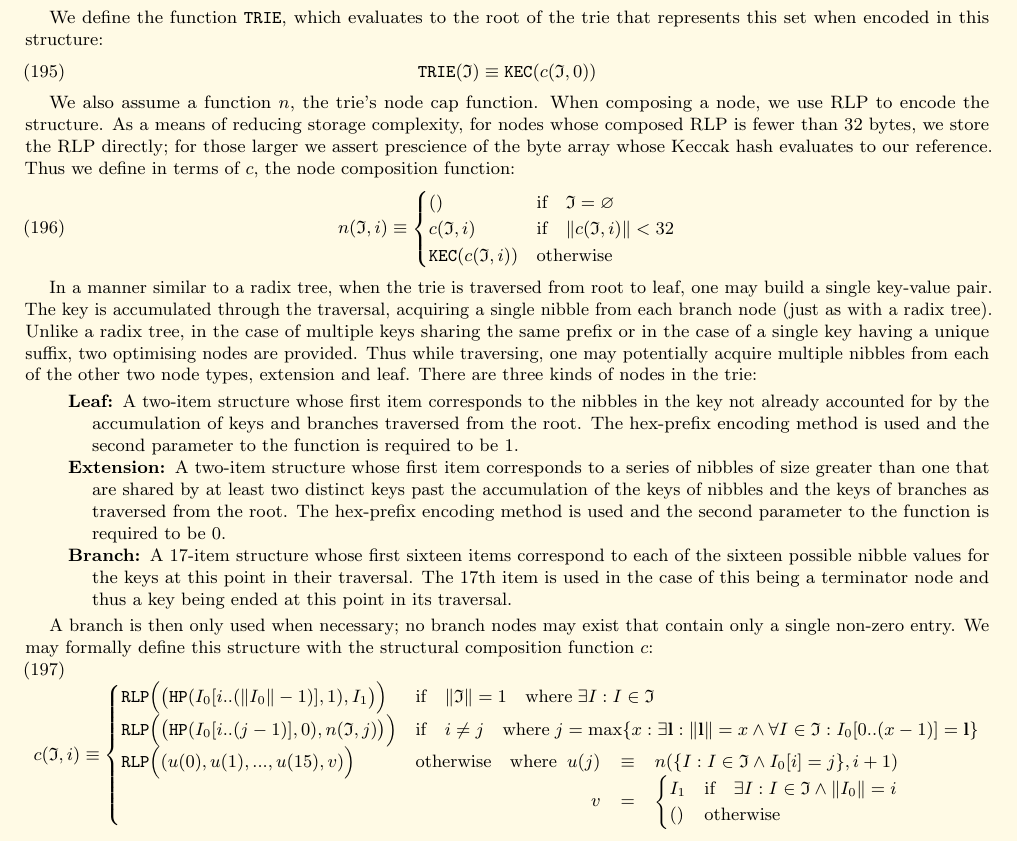
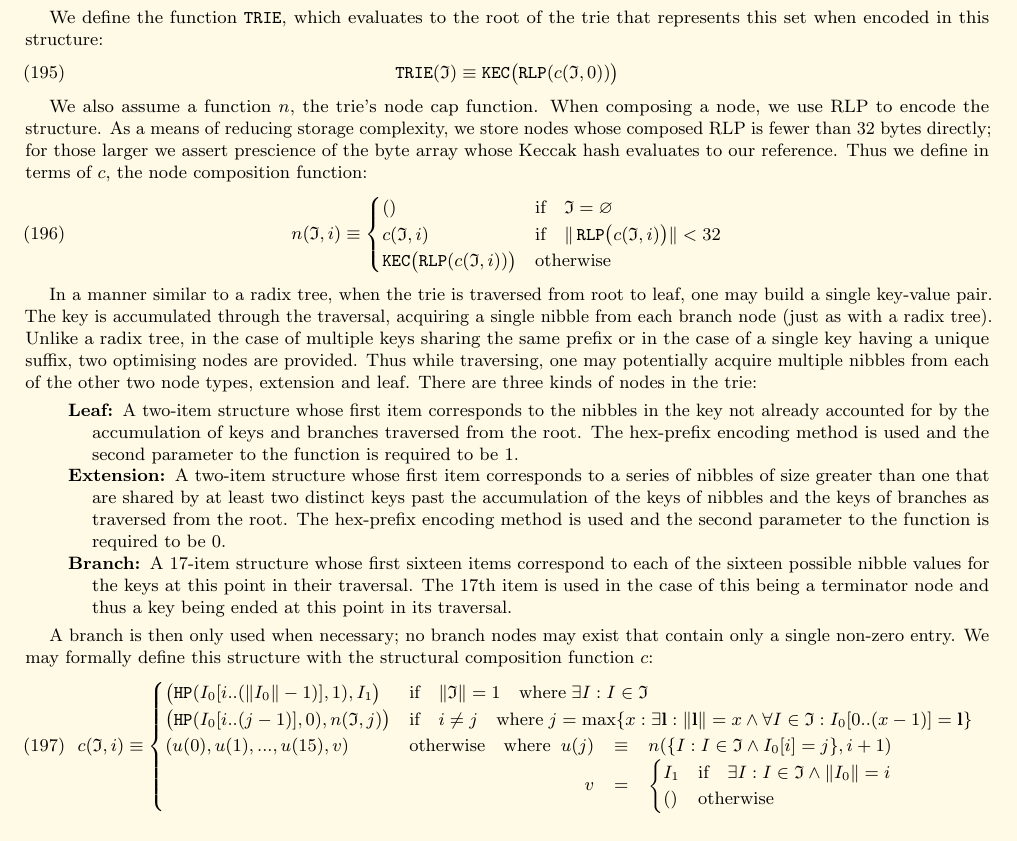
Before and after one commit to ethereum/yellowpaper, a LaTeX paper (Paper.tex): part of page 20 of 40, cut so that both start at the same text. Compiled offline with pdfLaTeX; a LaTeX package or settings file that is missing is left out.

Commit message:
Correct merkle trie RLP details

```diff
--- a/Paper.tex
+++ b/Paper.tex
@@ -1499,15 +1499,15 @@ y(\mathfrak{I}) & = & \{ (\mathbf{k}_0' \in \mathbb{Y}, \mathbf{v}_0 \in \mathbb
 
 We define the function $\texttt{TRIE}$, which evaluates to the root of the trie that represents this set when encoded in this structure:
 \begin{equation}
-\texttt{TRIE}(\mathfrak{I}) \equiv \texttt{KEC}(c(\mathfrak{I}, 0))
-\end{equation}
-
-We also assume a function $n$, the trie's node cap function. When composing a node, we use RLP to encode the structure. As a means of reducing storage complexity, for nodes whose composed RLP is fewer than 32 bytes, we store the RLP directly; for those larger we assert prescience of the byte array whose Keccak hash evaluates to our reference. Thus we define in terms of $c$, the node composition function:
+\texttt{TRIE}(\mathfrak{I}) \equiv \texttt{KEC}\big(\texttt{RLP} (c(\mathfrak{I}, 0))\big)
+\end{equation}
+
+We also assume a function $n$, the trie's node cap function. When composing a node, we use RLP to encode the structure. As a means of reducing storage complexity, we store nodes whose composed RLP is fewer than 32 bytes directly; for those larger we assert prescience of the byte array whose Keccak hash evaluates to our reference. Thus we define in terms of $c$, the node composition function:
 \begin{equation}
 n(\mathfrak{I}, i) \equiv \begin{cases}
 () & \text{if} \quad \mathfrak{I} = \varnothing \\
-c(\mathfrak{I}, i) & \text{if} \quad \lVert c(\mathfrak{I}, i)\rVert < 32 \\
-\texttt{KEC}(c(\mathfrak{I}, i)) & \text{otherwise}
+c(\mathfrak{I}, i) & \text{if} \quad \lVert \, \texttt{RLP} \big( c(\mathfrak{I}, i) \big) \rVert < 32 \\
+\texttt{KEC}\big(\texttt{RLP}( c(\mathfrak{I}, i)) \big) & \text{otherwise}
 \end{cases}
 \end{equation}
 
@@ -1521,9 +1521,9 @@ In a manner similar to a radix tree, when the trie is traversed from root to lea
 A branch is then only used when necessary; no branch nodes may exist that contain only a single non-zero entry. We may formally define this structure with the structural composition function $c$:
 \begin{equation}
 c(\mathfrak{I}, i) \equiv \begin{cases}
-\texttt{RLP}\Big( \big(\texttt{HP}(I_0[i .. (\lVert I_0\rVert - 1)], 1), I_1 \big) \Big) & \text{if} \quad \lVert \mathfrak{I} \rVert = 1 \quad \text{where} \; \exists I: I \in \mathfrak{I} \\
-\texttt{RLP}\Big( \big(\texttt{HP}(I_0[i .. (j - 1)], 0), n(\mathfrak{I}, j) \big) \Big) & \text{if} \quad i \ne j \quad \text{where} \; j = \max \{ x : \exists \mathbf{l}: \lVert \mathbf{l} \rVert = x \wedge \forall I \in \mathfrak{I}: I_0[0 .. (x - 1)] = \mathbf{l} \} \\
-\texttt{RLP}\Big( (u(0), u(1), ..., u(15), v) \Big) & \text{otherwise} \quad \text{where} \begin{array}[t]{rcl}
+ \big(\texttt{HP}(I_0[i .. (\lVert I_0\rVert - 1)], 1), I_1 \big) & \text{if} \quad \lVert \mathfrak{I} \rVert = 1 \quad \text{where} \; \exists I: I \in \mathfrak{I} \\
+\big(\texttt{HP}(I_0[i .. (j - 1)], 0), n(\mathfrak{I}, j) \big) & \text{if} \quad i \ne j \quad \text{where} \; j = \max \{ x : \exists \mathbf{l}: \lVert \mathbf{l} \rVert = x \wedge \forall I \in \mathfrak{I}: I_0[0 .. (x - 1)] = \mathbf{l} \} \\
+(u(0), u(1), ..., u(15), v) & \text{otherwise} \quad \text{where} \begin{array}[t]{rcl}
 u(j) & \equiv & n(\{ I : I \in \mathfrak{I} \wedge I_0[i] = j \}, i + 1) \\
 v & = & \begin{cases}
 I_1 & \text{if} \quad \exists I: I \in \mathfrak{I} \wedge \lVert I_0 \rVert = i \\
```
